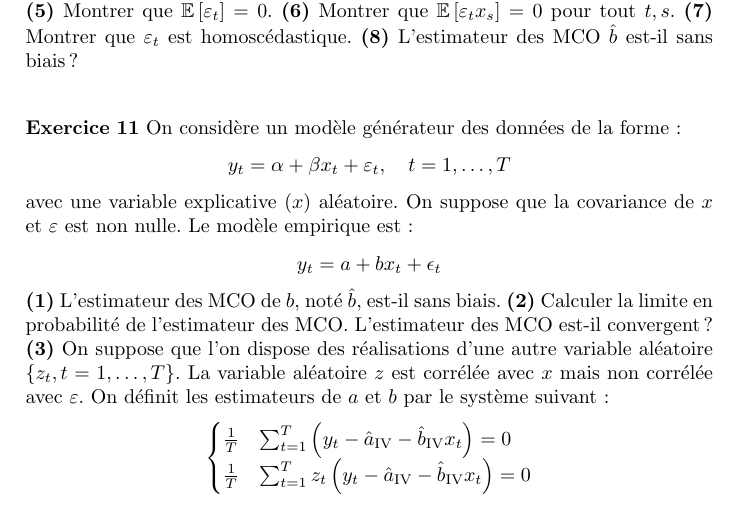
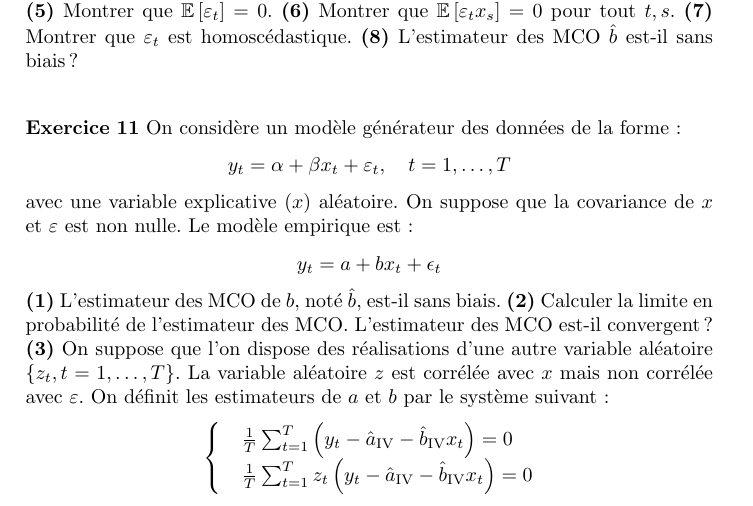
Before and after one commit to stepan-a/econometrics, a LaTeX document (td/fiche-exercices.tex): part of page 4 of 5, cut so that both start at the same text. Compiled offline with pdfLaTeX.

Commit message:
Cosmetic change.

```diff
--- a/td/fiche-exercices.tex
+++ b/td/fiche-exercices.tex
@@ -249,8 +249,8 @@ corrélée avec $x$ mais non corrélée avec $\varepsilon$. On définit les
 estimateurs de $a$ et $b$ par le système suivant~:
 \[
   \begin{cases}
-    \frac{1}{T}&\sum_{t=1}^T \left( y_t - \hat{a}_{\text{IV}} - \hat{b}_{\text{IV}} x_t \right) = 0\\
-    \frac{1}{T}&\sum_{t=1}^T z_t\left( y_t - \hat{a}_{\text{IV}} - \hat{b}_{\text{IV}} x_t \right) = 0\\
+    &\frac{1}{T}\sum_{t=1}^T \left( y_t - \hat{a}_{\text{IV}} - \hat{b}_{\text{IV}} x_t \right) = 0\\
+    &\frac{1}{T}\sum_{t=1}^T z_t\left( y_t - \hat{a}_{\text{IV}} - \hat{b}_{\text{IV}} x_t \right) = 0\\
   \end{cases}
 \]
 Justifier la définition des estimateurs. \question{4} Résoudre de
```
